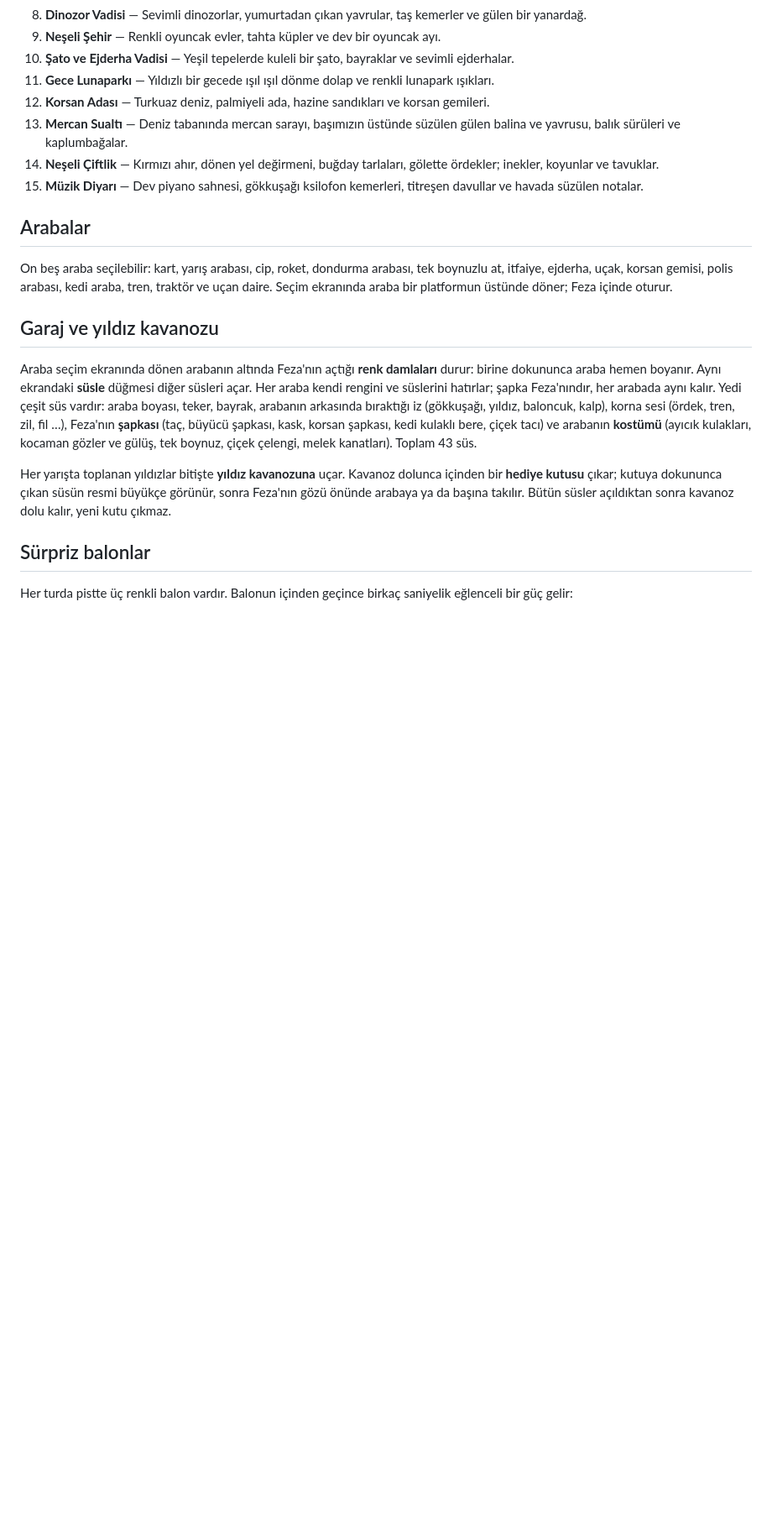
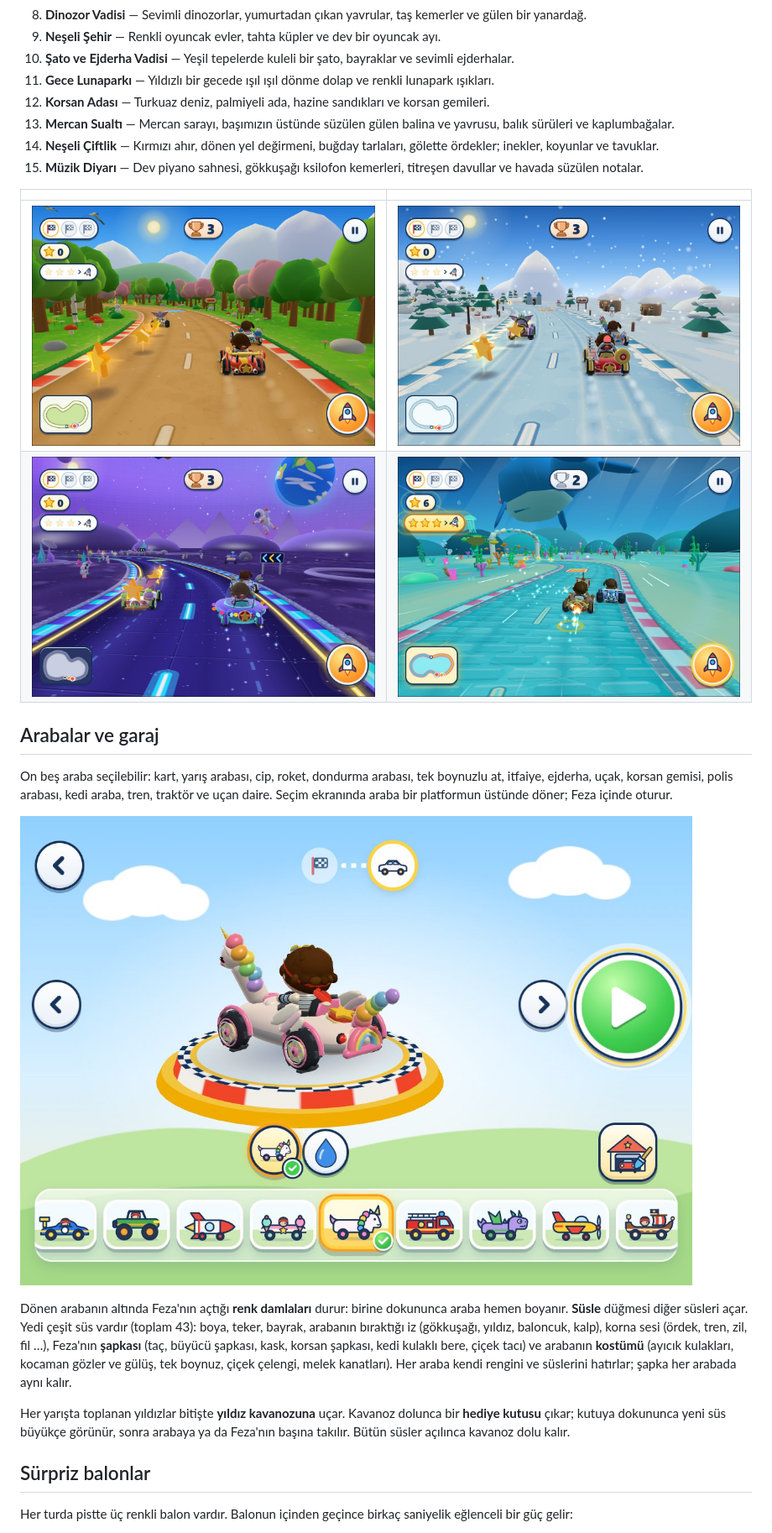
Before and after one commit to goktugkarpat/feza-yaris, a Markdown page: README.md, the part around one of its changes. Shown at 84% size. Drawn GitHub-style; pictures changed too: ekran/araba.jpg (added), ekran/ay.jpg (added), ekran/kar.jpg (added); blank space fills up the shorter version.

Commit message:
README'yi kısalt, ekran görüntüleri ekle
Co-Authored-By: Claude Fable 5.2 <noreply@anthropic.com>

```diff
--- a/README.md
+++ b/README.md
@@ -20,26 +22,29 @@ simgelerle ve anlatıcının sesiyle anlatılır.
 10. **Şato ve Ejderha Vadisi** — Yeşil tepelerde kuleli bir şato, bayraklar ve sevimli ejderhalar.
 11. **Gece Lunaparkı** — Yıldızlı bir gecede ışıl ışıl dönme dolap ve renkli lunapark ışıkları.
 12. **Korsan Adası** — Turkuaz deniz, palmiyeli ada, hazine sandıkları ve korsan gemileri.
-13. **Mercan Sualtı** — Deniz tabanında mercan sarayı, başımızın üstünde süzülen gülen balina ve yavrusu, balık sürüleri ve kaplumbağalar.
+13. **Mercan Sualtı** — Mercan sarayı, başımızın üstünde süzülen gülen balina ve yavrusu, balık sürüleri ve kaplumbağalar.
 14. **Neşeli Çiftlik** — Kırmızı ahır, dönen yel değirmeni, buğday tarlaları, gölette ördekler; inekler, koyunlar ve tavuklar.
 15. **Müzik Diyarı** — Dev piyano sahnesi, gökkuşağı ksilofon kemerleri, titreşen davullar ve havada süzülen notalar.
 
-## Arabalar
+| | |
+|---|---|
+| ![Orman Yolu](ekran/orman.jpg) | ![Karlı Dağlar](ekran/kar.jpg) |
+| ![Ay Yolu](ekran/ay.jpg) | ![Mercan Sualtı](ekran/sualti.jpg) |
+
+## Arabalar ve garaj
 
 On beş araba seçilebilir: kart, yarış arabası, cip, roket, dondurma arabası, tek boynuzlu at, itfaiye, ejderha, uçak, korsan gemisi,
-polis arabası, kedi araba, tren, traktör ve uçan daire.
-Seçim ekranında araba bir platformun üstünde döner; Feza içinde oturur.
+polis arabası, kedi araba, tren, traktör ve uçan daire. Seçim ekranında araba bir platformun üstünde döner; Feza içinde oturur.
 
-## Garaj ve yıldız kavanozu
+![Araba seçimi](ekran/araba.jpg)
 
-Araba seçim ekranında dönen arabanın altında Feza'nın açtığı **renk damlaları** durur: birine dokununca araba hemen boyanır.
-Aynı ekrandaki **süsle** düğmesi diğer süsleri açar. Her araba kendi rengini ve süslerini hatırlar; şapka Feza'nındır, her arabada aynı kalır. Yedi çeşit süs vardır: araba boyası, teker, bayrak,
-arabanın arkasında bıraktığı iz (gökkuşağı, yıldız, baloncuk, kalp), korna sesi (ördek, tren, zil, fil …), Feza'nın **şapkası**
-(taç, büyücü şapkası, kask, korsan şapkası, kedi kulaklı bere, çiçek tacı) ve arabanın **kostümü** (ayıcık kulakları, kocaman gözler
-ve gülüş, tek boynuz, çiçek çelengi, melek kanatları). Toplam 43 süs.
+Dönen arabanın altında Feza'nın açtığı **renk damlaları** durur: birine dokununca araba hemen boyanır. **Süsle** düğmesi diğer süsleri açar.
+Yedi çeşit süs vardır (toplam 43): boya, teker, bayrak, arabanın bıraktığı iz (gökkuşağı, yıldız, baloncuk, kalp), korna sesi (ördek, tren, zil, fil …),
+Feza'nın **şapkası** (taç, büyücü şapkası, kask, korsan şapkası, kedi kulaklı bere, çiçek tacı) ve arabanın **kostümü** (ayıcık kulakları,
+kocaman gözler ve gülüş, tek boynuz, çiçek çelengi, melek kanatları). Her araba kendi rengini ve süslerini hatırlar; şapka her arabada aynı kalır.
 
-Her yarışta toplanan yıldızlar bitişte **yıldız kavanozuna** uçar. Kavanoz dolunca içinden bir **hediye kutusu** çıkar; kutuya dokununca
-çıkan süsün resmi büyükçe görünür, sonra Feza'nın gözü önünde arabaya ya da başına takılır. Bütün süsler açıldıktan sonra kavanoz dolu kalır, yeni kutu çıkmaz.
+Her yarışta toplanan yıldızlar bitişte **yıldız kavanozuna** uçar. Kavanoz dolunca bir **hediye kutusu** çıkar; kutuya dokununca yeni süs
+büyükçe görünür, sonra arabaya ya da Feza'nın başına takılır. Bütün süsler açılınca kavanoz dolu kalır.
 
 ## Sürpriz balonlar
 
```
Also changed, not shown: other parts of README.md (+10 -8 lines), ekran/pistler.jpg (added).
